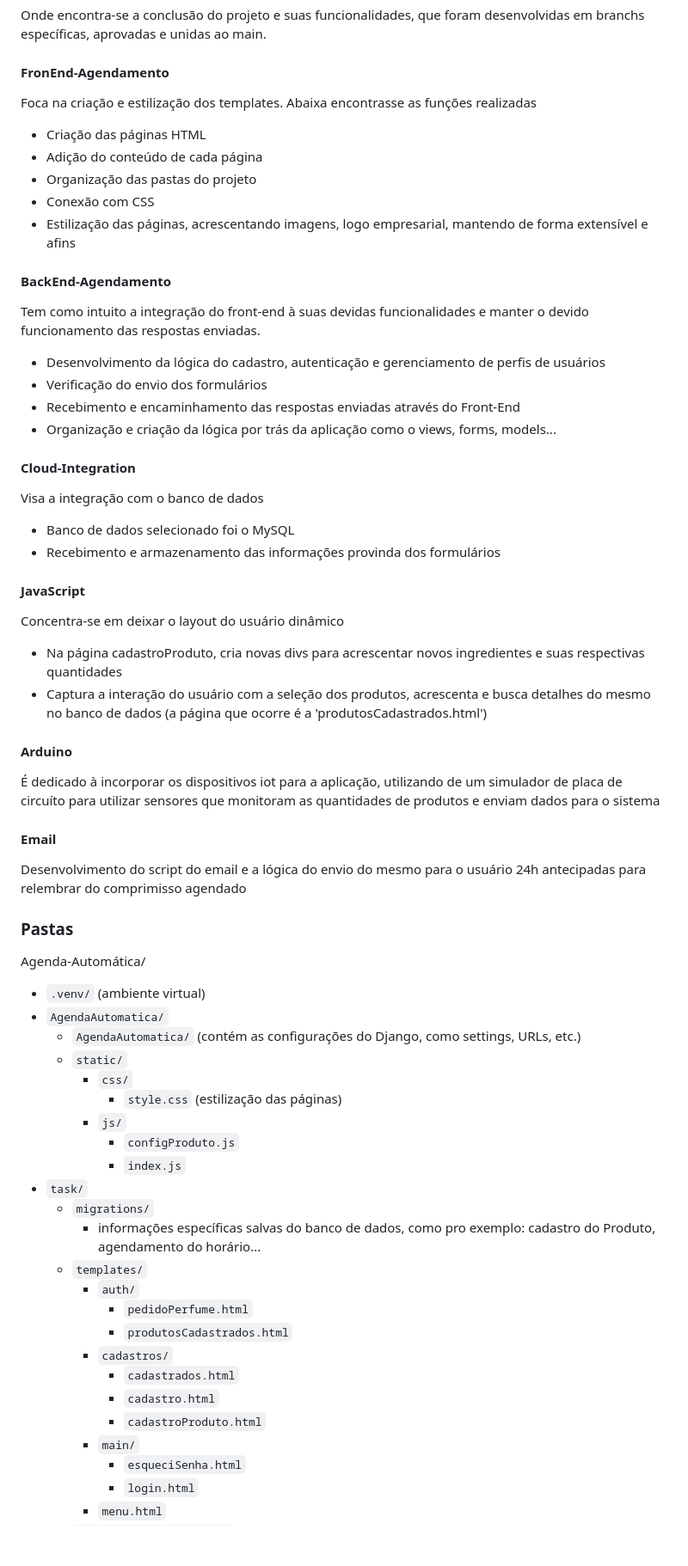
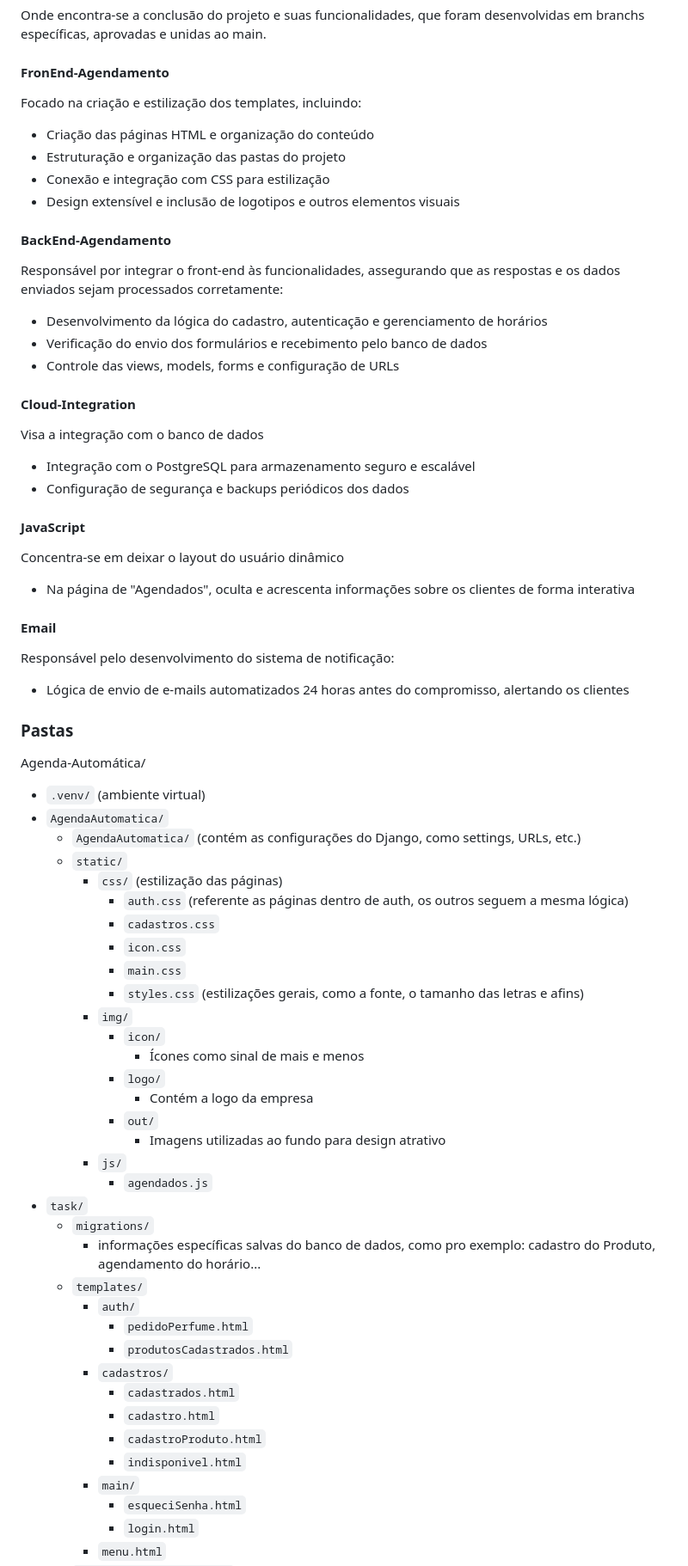
Before and after one commit to Gabrielle-Santiago/Agenda-Automatica, a Markdown page: README.md, the part around the change printed below. Shown: that part at 86% size. Rendered like a GitHub page; blank space fills up the shorter version.

```diff
--- a/README.md
+++ b/README.md
@@ -9,35 +9,30 @@
 Onde encontra-se a conclusão do projeto e suas funcionalidades, que foram desenvolvidas em branchs específicas, aprovadas e unidas ao main.
 
 #### FronEnd-Agendamento
-Foca na criação e estilização dos templates. Abaixa encontrasse as funções realizadas
-- Criação das páginas HTML
-- Adição do conteúdo de cada página
-- Organização das pastas do projeto
-- Conexão com CSS
-- Estilização das páginas, acrescentando imagens, logo empresarial, mantendo de forma extensível e afins
+Focado na criação e estilização dos templates, incluindo:
+- Criação das páginas HTML e organização do conteúdo
+- Estruturação e organização das pastas do projeto
+- Conexão e integração com CSS para estilização
+- Design extensível e inclusão de logotipos e outros elementos visuais
 
 #### BackEnd-Agendamento
-Tem como intuito a integração do front-end à suas devidas funcionalidades e manter o devido funcionamento das respostas enviadas.
-- Desenvolvimento da lógica do cadastro, autenticação e gerenciamento de perfis de usuários
-- Verificação do envio dos formulários
-- Recebimento e encaminhamento das respostas enviadas através do Front-End
-- Organização e criação da lógica por trás da aplicação como o views, forms, models...
+Responsável por integrar o front-end às funcionalidades, assegurando que as respostas e os dados enviados sejam processados corretamente:
+- Desenvolvimento da lógica do cadastro, autenticação e gerenciamento de horários
+- Verificação do envio dos formulários e recebimento pelo banco de dados
+- Controle das views, models, forms e configuração de URLs
 
 #### Cloud-Integration
 Visa a integração com o banco de dados
-- Banco de dados selecionado foi o MySQL
-- Recebimento e armazenamento das informações provinda dos formulários
+- Integração com o PostgreSQL para armazenamento seguro e escalável
+- Configuração de segurança e backups periódicos dos dados
 
 #### JavaScript
 Concentra-se em deixar o layout do usuário dinâmico
-- Na página cadastroProduto, cria novas divs para acrescentar novos ingredientes e suas respectivas quantidades
-- Captura a interação do usuário com a seleção dos produtos, acrescenta e busca detalhes do mesmo no banco de dados (a página que ocorre é a 'produtosCadastrados.html')
-
-#### Arduino
-É dedicado à incorporar os dispositivos iot para a aplicação, utilizando de um simulador de placa de circuíto para utilizar sensores que monitoram as quantidades de produtos e enviam dados para o sistema
+- Na página de "Agendados", oculta e acrescenta informações sobre os clientes de forma interativa
 
 #### Email
-Desenvolvimento do script do email e a lógica do envio do mesmo para o usuário 24h antecipadas para relembrar do comprimisso agendado
+Responsável pelo desenvolvimento do sistema de notificação:
+- Lógica de envio de e-mails automatizados 24 horas antes do compromisso, alertando os clientes
 
 ### Pastas
 
@@ -46,11 +41,21 @@ Agenda-Automática/
 - `AgendaAutomatica/`
   - `AgendaAutomatica/` (contém as configurações do Django, como settings, URLs, etc.)
   - `static/`
-    - `css/`
-      - `style.css` (estilização das páginas)
+    - `css/` (estilização das páginas)
+      - `auth.css` (referente as páginas dentro de auth, os outros seguem a mesma lógica)
+      - `cadastros.css`
+      - `icon.css`
+      - `main.css`
+      - `styles.css` (estilizações gerais, como a fonte, o tamanho das letras e afins)
+    - `img/`
+      - `icon/`
+        - Ícones como sinal de mais e menos
+      - `logo/`
+        - Contém a logo da empresa
+      - `out/`
+        - Imagens utilizadas ao fundo para design atrativo
     - `js/`
-      - `configProduto.js`
-      - `index.js`
+      - `agendados.js`
 - `task/`
   - `migrations/`
     - informações específicas salvas do banco de dados, como pro exemplo: cadastro do Produto, agendamento do horário...
@@ -62,6 +67,7 @@ Agenda-Automática/
       - `cadastrados.html`
       - `cadastro.html`
       - `cadastroProduto.html`
+      - `indisponivel.html`
     - `main/`
       -  `esqueciSenha.html`
       -  `login.html`
```
Also changed, not shown: other parts of README.md (+27 -9 lines).
